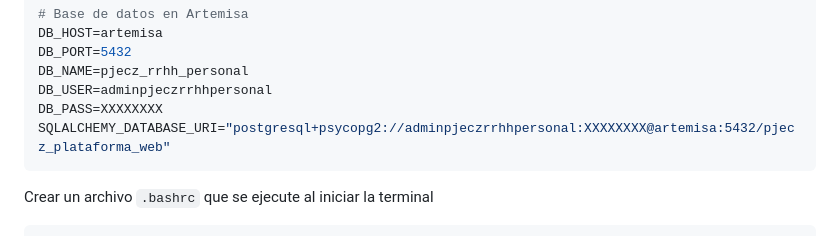
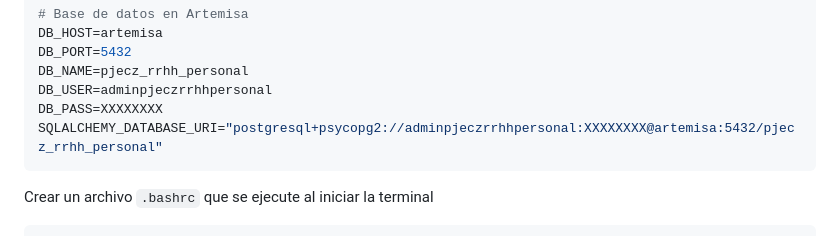
Before and after one commit to PJECZ/pjecz-orion-flask, a Markdown page: README.md, the part around the change. Drawn GitHub-style.

Commit message:
Corregi el nombre de la base de datos

````diff
--- a/README.md
+++ b/README.md
@@ -70,7 +70,7 @@ DB_PORT=5432
 DB_NAME=pjecz_rrhh_personal
 DB_USER=adminpjeczrrhhpersonal
 DB_PASS=XXXXXXXX
-SQLALCHEMY_DATABASE_URI="postgresql+psycopg2://adminpjeczrrhhpersonal:XXXXXXXX@artemisa:5432/pjecz_plataforma_web"
+SQLALCHEMY_DATABASE_URI="postgresql+psycopg2://adminpjeczrrhhpersonal:XXXXXXXX@artemisa:5432/pjecz_rrhh_personal"
 ```
 
 Crear un archivo `.bashrc` que se ejecute al iniciar la terminal
````
